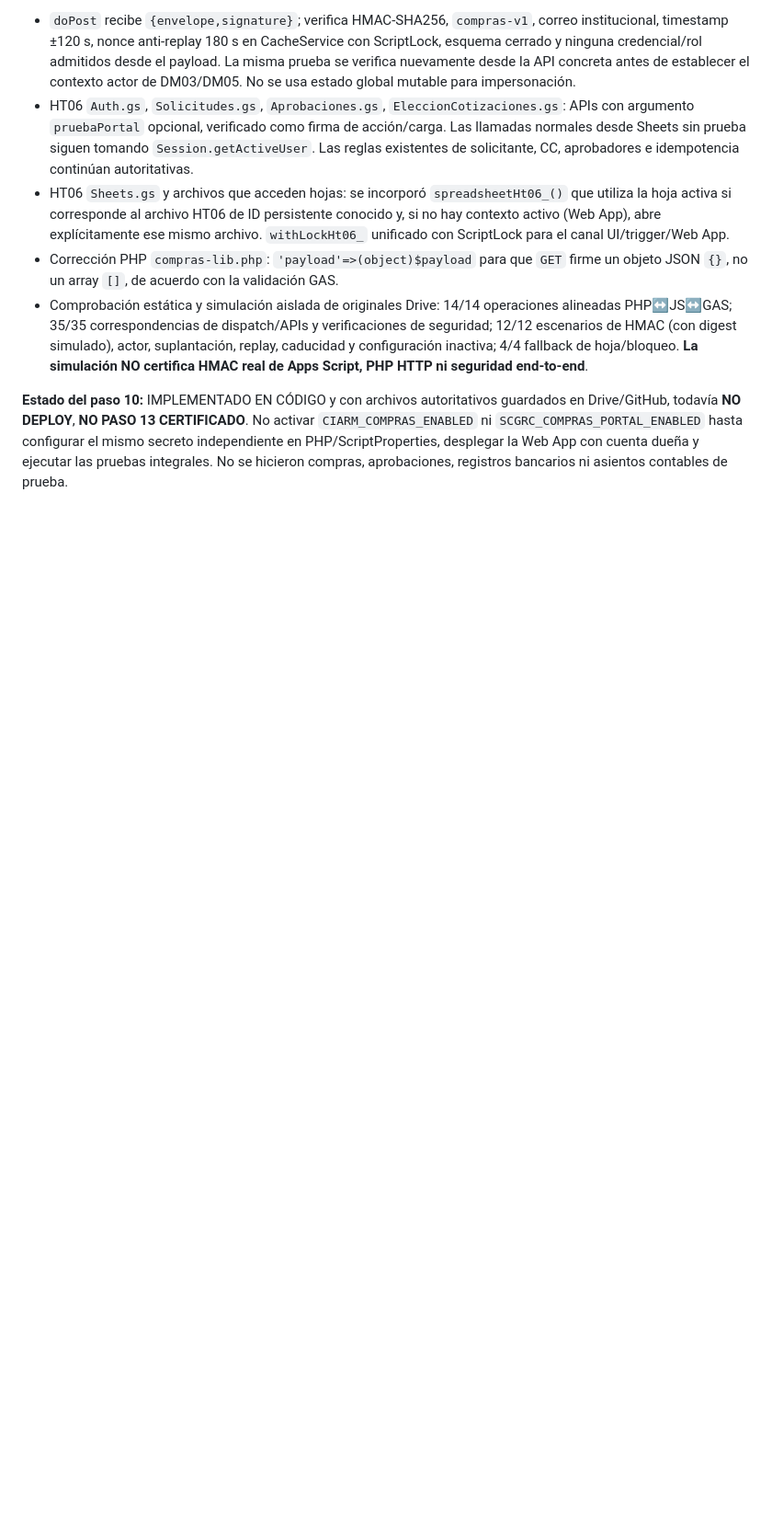
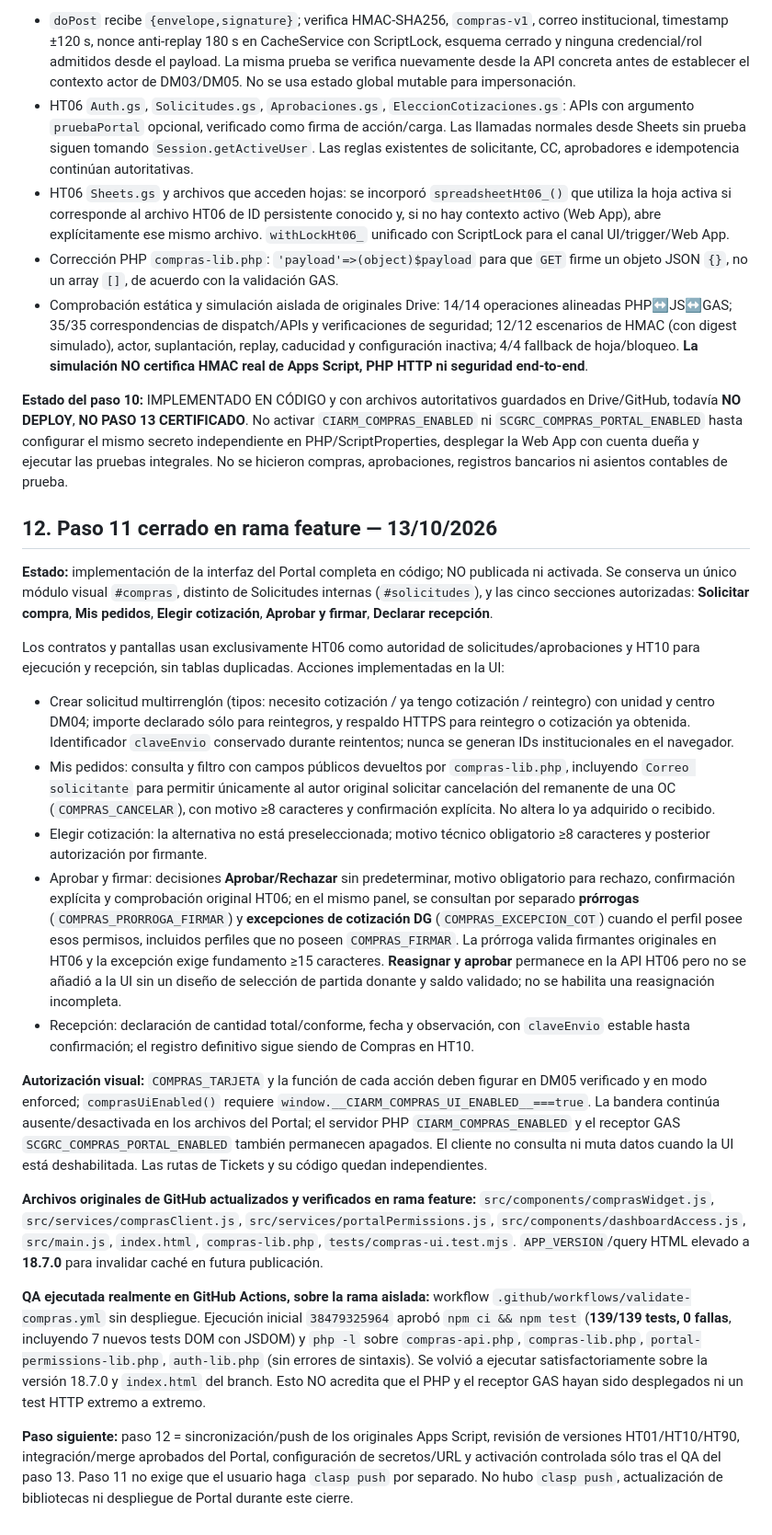
Before and after one commit to econesa-source/Portal-CIARM, a Markdown page: docs/backend/contrato-compras-v1.md, the part around the change. Shown at 92% size. Rendered like a GitHub page; blank space fills up the shorter version.

Commit message:
SCGRC: cierre paso 11, pruebas GitHub Actions y condiciones de publicación

```diff
--- a/docs/backend/contrato-compras-v1.md
+++ b/docs/backend/contrato-compras-v1.md
@@ -170,3 +170,24 @@ Fecha: 13/10/2026. Se continuó con el paso 11 sin considerar resuelto el bloque
 - Comprobación estática y simulación aislada de originales Drive: 14/14 operaciones alineadas PHP↔JS↔GAS; 35/35 correspondencias de dispatch/APIs y verificaciones de seguridad; 12/12 escenarios de HMAC (con digest simulado), actor, suplantación, replay, caducidad y configuración inactiva; 4/4 fallback de hoja/bloqueo. **La simulación NO certifica HMAC real de Apps Script, PHP HTTP ni seguridad end-to-end**.
 
 **Estado del paso 10:** IMPLEMENTADO EN CÓDIGO y con archivos autoritativos guardados en Drive/GitHub, todavía **NO DEPLOY**, **NO PASO 13 CERTIFICADO**. No activar `CIARM_COMPRAS_ENABLED` ni `SCGRC_COMPRAS_PORTAL_ENABLED` hasta configurar el mismo secreto independiente en PHP/ScriptProperties, desplegar la Web App con cuenta dueña y ejecutar las pruebas integrales. No se hicieron compras, aprobaciones, registros bancarios ni asientos contables de prueba.
+
+
+## 12. Paso 11 cerrado en rama feature — 13/10/2026
+
+**Estado:** implementación de la interfaz del Portal completa en código; NO publicada ni activada. Se conserva un único módulo visual `#compras`, distinto de Solicitudes internas (`#solicitudes`), y las cinco secciones autorizadas: **Solicitar compra**, **Mis pedidos**, **Elegir cotización**, **Aprobar y firmar**, **Declarar recepción**.
+
+Los contratos y pantallas usan exclusivamente HT06 como autoridad de solicitudes/aprobaciones y HT10 para ejecución y recepción, sin tablas duplicadas. Acciones implementadas en la UI:
+
+- Crear solicitud multirrenglón (tipos: necesito cotización / ya tengo cotización / reintegro) con unidad y centro DM04; importe declarado sólo para reintegros, y respaldo HTTPS para reintegro o cotización ya obtenida. Identificador `claveEnvio` conservado durante reintentos; nunca se generan IDs institucionales en el navegador.
+- Mis pedidos: consulta y filtro con campos públicos devueltos por `compras-lib.php`, incluyendo `Correo solicitante` para permitir únicamente al autor original solicitar cancelación del remanente de una OC (`COMPRAS_CANCELAR`), con motivo ≥8 caracteres y confirmación explícita. No altera lo ya adquirido o recibido.
+- Elegir cotización: la alternativa no está preseleccionada; motivo técnico obligatorio ≥8 caracteres y posterior autorización por firmante.
+- Aprobar y firmar: decisiones **Aprobar/Rechazar** sin predeterminar, motivo obligatorio para rechazo, confirmación explícita y comprobación original HT06; en el mismo panel, se consultan por separado **prórrogas** (`COMPRAS_PRORROGA_FIRMAR`) y **excepciones de cotización DG** (`COMPRAS_EXCEPCION_COT`) cuando el perfil posee esos permisos, incluidos perfiles que no poseen `COMPRAS_FIRMAR`. La prórroga valida firmantes originales en HT06 y la excepción exige fundamento ≥15 caracteres. **Reasignar y aprobar** permanece en la API HT06 pero no se añadió a la UI sin un diseño de selección de partida donante y saldo validado; no se habilita una reasignación incompleta.
+- Recepción: declaración de cantidad total/conforme, fecha y observación, con `claveEnvio` estable hasta confirmación; el registro definitivo sigue siendo de Compras en HT10.
+
+**Autorización visual:** `COMPRAS_TARJETA` y la función de cada acción deben figurar en DM05 verificado y en modo enforced; `comprasUiEnabled()` requiere `window.__CIARM_COMPRAS_UI_ENABLED__===true`. La bandera continúa ausente/desactivada en los archivos del Portal; el servidor PHP `CIARM_COMPRAS_ENABLED` y el receptor GAS `SCGRC_COMPRAS_PORTAL_ENABLED` también permanecen apagados. El cliente no consulta ni muta datos cuando la UI está deshabilitada. Las rutas de Tickets y su código quedan independientes.
+
+**Archivos originales de GitHub actualizados y verificados en rama feature:** `src/components/comprasWidget.js`, `src/services/comprasClient.js`, `src/services/portalPermissions.js`, `src/components/dashboardAccess.js`, `src/main.js`, `index.html`, `compras-lib.php`, `tests/compras-ui.test.mjs`. `APP_VERSION`/query HTML elevado a **18.7.0** para invalidar caché en futura publicación.
+
+**QA ejecutada realmente en GitHub Actions, sobre la rama aislada:** workflow `.github/workflows/validate-compras.yml` sin despliegue. Ejecución inicial `38479325964` aprobó `npm ci && npm test` (**139/139 tests, 0 fallas**, incluyendo 7 nuevos tests DOM con JSDOM) y `php -l` sobre `compras-api.php`, `compras-lib.php`, `portal-permissions-lib.php`, `auth-lib.php` (sin errores de sintaxis). Se volvió a ejecutar satisfactoriamente sobre la versión 18.7.0 y `index.html` del branch. Esto NO acredita que el PHP y el receptor GAS hayan sido desplegados ni un test HTTP extremo a extremo.
+
+**Paso siguiente:** paso 12 = sincronización/push de los originales Apps Script, revisión de versiones HT01/HT10/HT90, integración/merge aprobados del Portal, configuración de secretos/URL y activación controlada sólo tras el QA del paso 13. Paso 11 no exige que el usuario haga `clasp push` por separado. No hubo `clasp push`, actualización de bibliotecas ni despliegue de Portal durante este cierre.
```
